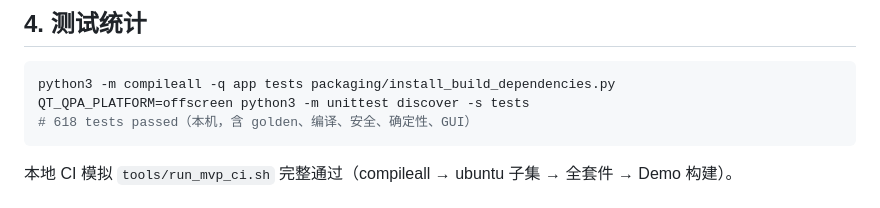
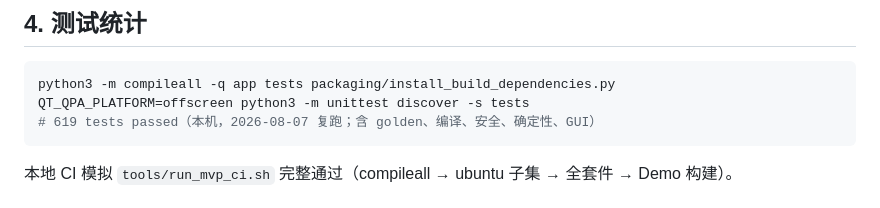
Before and after one commit to leoXu-612/ICSTeX, a Markdown page: docs/modular-layout-mvp-report.md, the part around the change. Rendered like a GitHub page.

````diff
--- a/docs/modular-layout-mvp-report.md
+++ b/docs/modular-layout-mvp-report.md
@@ -59,7 +59,7 @@ Block、Layout、Project、AppTheme、DocumentTheme、Source 六个 Schema 均
 ```bash
 python3 -m compileall -q app tests packaging/install_build_dependencies.py
 QT_QPA_PLATFORM=offscreen python3 -m unittest discover -s tests
-# 618 tests passed（本机，含 golden、编译、安全、确定性、GUI）
+# 619 tests passed（本机，2026-08-07 复跑；含 golden、编译、安全、确定性、GUI）
 ```
 
 本地 CI 模拟 `tools/run_mvp_ci.sh` 完整通过（compileall → ubuntu 子集 →
````
Also changed, not shown: PROJECT_LOG.md (+20 -0 lines).
